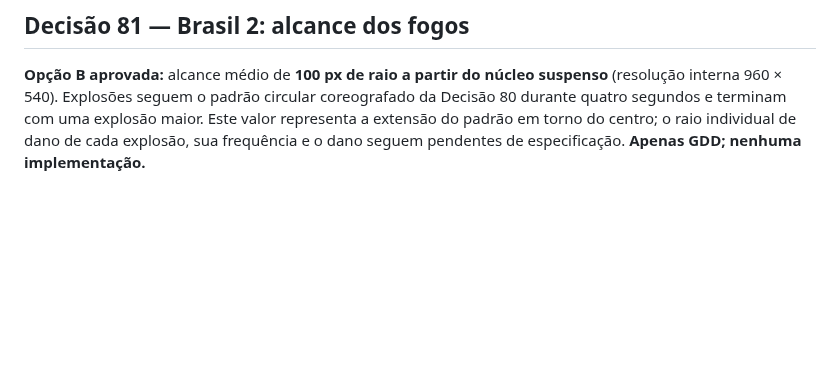
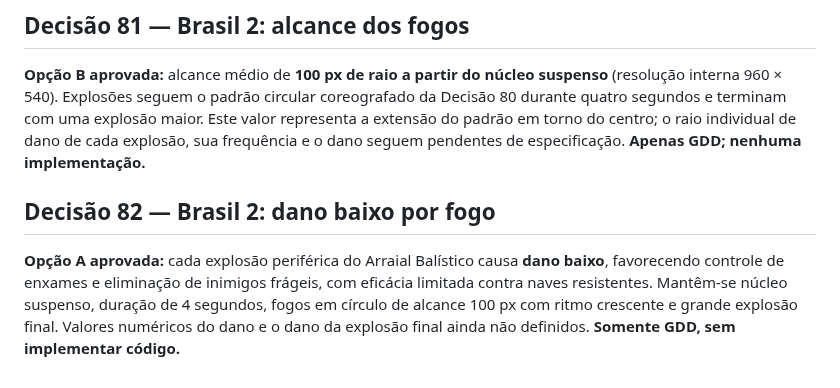
Before and after one commit to gabelsqt/jogo-da-soberana, a Markdown page: docs/implementacao-v1.md, the part around the change. GitHub-like rendering; blank space fills up the shorter version.

Commit message:
docs: registrar decisão 82 — dano baixo por fogo Brasil 2

```diff
--- a/docs/implementacao-v1.md
+++ b/docs/implementacao-v1.md
@@ -72,3 +72,7 @@ Não selecionar as alternativas K–N. Voltar à definição da experiência de
 ## Decisão 81 — Brasil 2: alcance dos fogos
 
 **Opção B aprovada:** alcance médio de **100 px de raio a partir do núcleo suspenso** (resolução interna 960 × 540). Explosões seguem o padrão circular coreografado da Decisão 80 durante quatro segundos e terminam com uma explosão maior. Este valor representa a extensão do padrão em torno do centro; o raio individual de dano de cada explosão, sua frequência e o dano seguem pendentes de especificação. **Apenas GDD; nenhuma implementação.**
+
+## Decisão 82 — Brasil 2: dano baixo por fogo
+
+**Opção A aprovada:** cada explosão periférica do Arraial Balístico causa **dano baixo**, favorecendo controle de enxames e eliminação de inimigos frágeis, com eficácia limitada contra naves resistentes. Mantêm-se núcleo suspenso, duração de 4 segundos, fogos em círculo de alcance 100 px com ritmo crescente e grande explosão final. Valores numéricos do dano e o dano da explosão final ainda não definidos. **Somente GDD, sem implementar código.**
```
